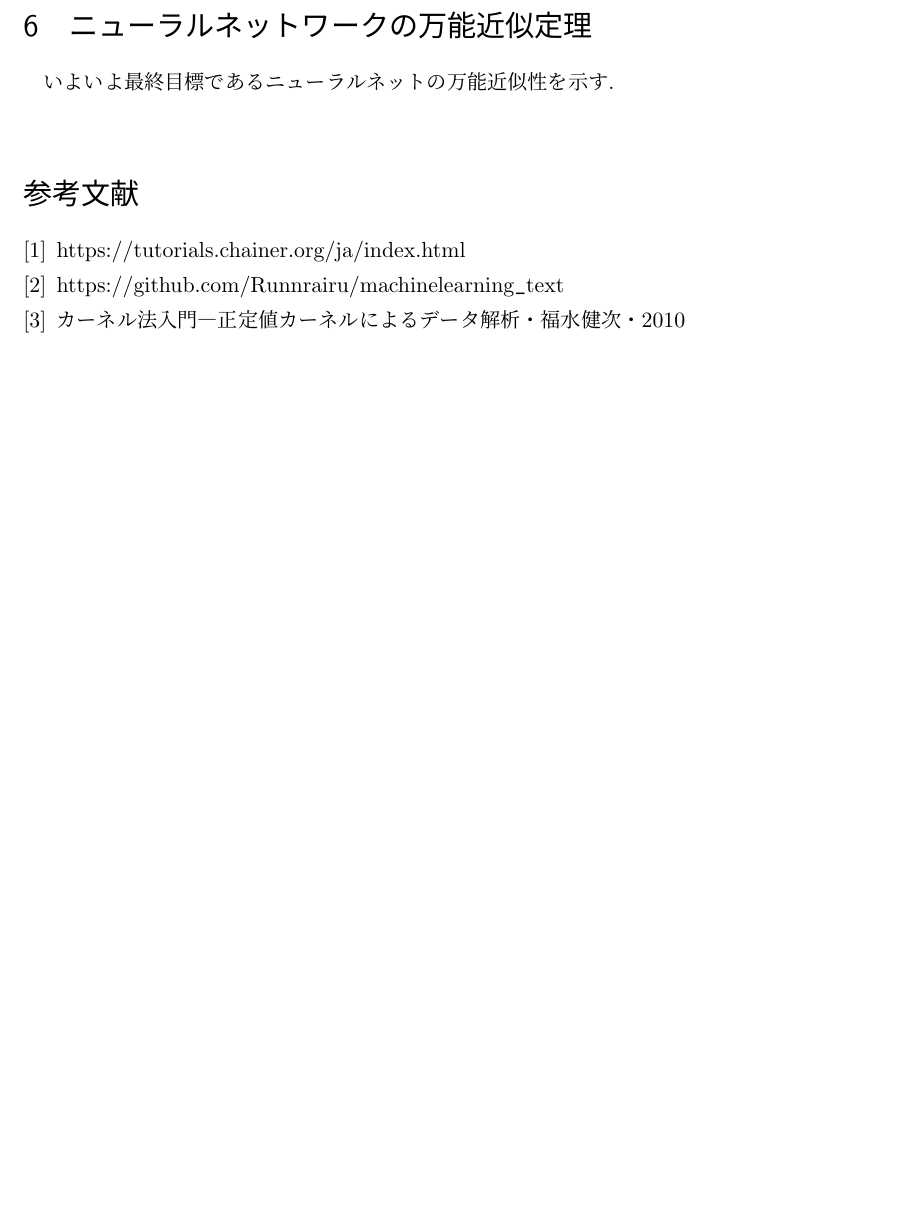
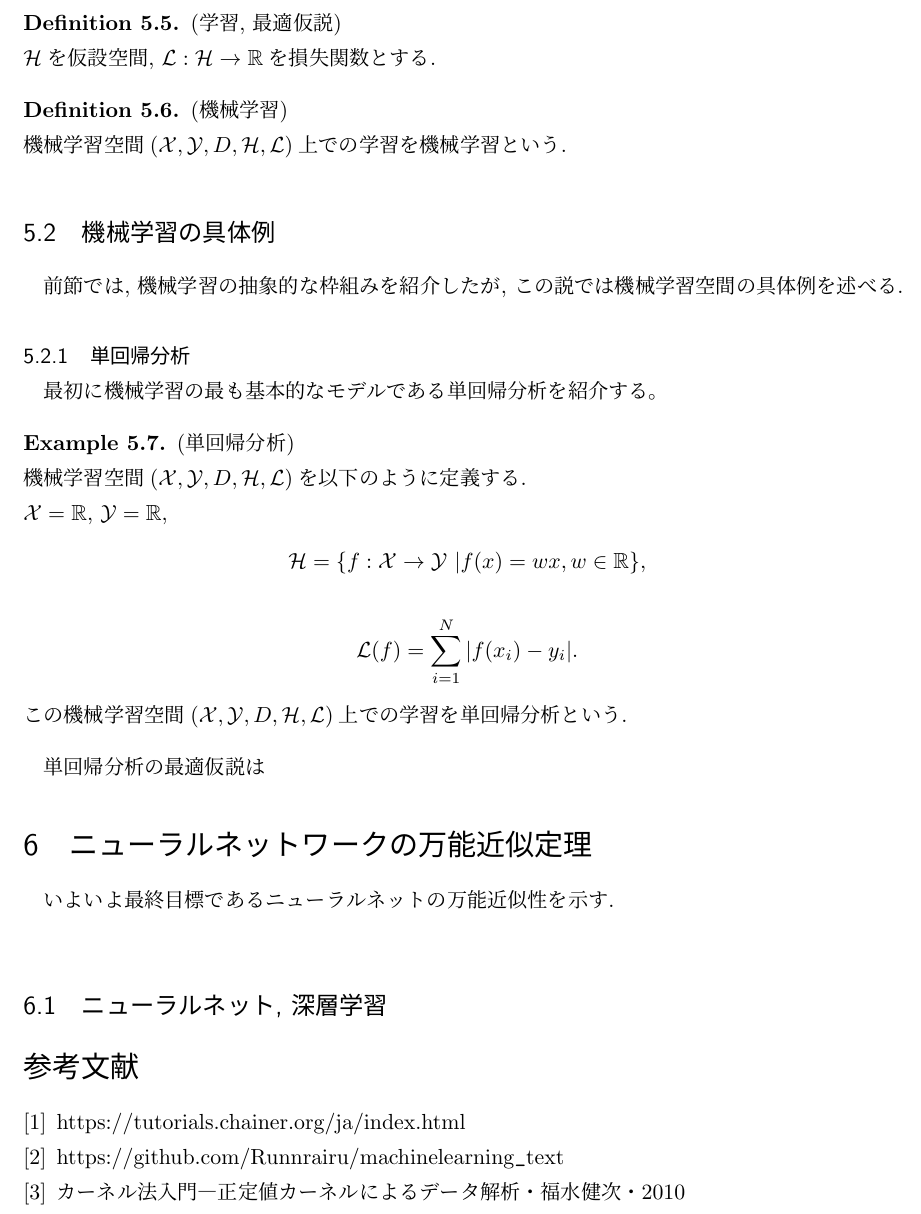
Before and after one commit to takaya0/Institutional-paper2019, a LaTeX document (ReMakers/RM2019.tex): part of page 5 of 5, cut at the place of the change, the shorter picture padded with empty space. Compiled offline with pLaTeX and dvipdfmx.

Commit message:
add section 6.1

```diff
--- a/ReMakers/RM2019.tex
+++ b/ReMakers/RM2019.tex
@@ -258,9 +258,35 @@
     $D$をデータ, $\Hil$を仮説空間, $\L$を損失関数とする. この時5つ組$\MLsp$を機械学習空間(Machine Learning sapce)という.
 \end{Definition+}
 
+\begin{Definition+}(学習, 最適仮説)\\
+    $\Hil$を仮設空間, $\L:\Hil\to\R$を損失関数とする.
+\end{Definition+}
+
+\begin{Definition+}(機械学習)\\
+    機械学習空間$\MLsp$上での学習を機械学習という.
+\end{Definition+}
+
+\subsection{機械学習の具体例}
+前節では, 機械学習の抽象的な枠組みを紹介したが, この説では機械学習空間の具体例を述べる.
+\subsubsection{単回帰分析}
+最初に機械学習の最も基本的なモデルである単回帰分析を紹介する。
+\begin{Example+}(単回帰分析)\\
+    機械学習空間$\MLsp$を以下のように定義する.\\
+    $\X = \R$, $\Y = \R$,
+    \begin{align*}
+        \Hil = \{f:\X\to\Y~|f(x) = wx, w\in\R\},
+    \end{align*}
+    \begin{align*}
+        \L(f) = \sum_{i = 1}^{N}|f(x_i) - y_i|.
+    \end{align*}
+    この機械学習空間$\MLsp$上での学習を単回帰分析という.
+\end{Example+}
+単回帰分析の最適仮説は
+
+
 \section{ニューラルネットワークの万能近似定理}
 いよいよ最終目標であるニューラルネットの万能近似性を示す.\\
-
+\subsection{ニューラルネット, 深層学習}
 
 
 \begin{thebibliography}{9}
```
Also changed, not shown: ReMakers/RM2019.pdf, 3 other files.
